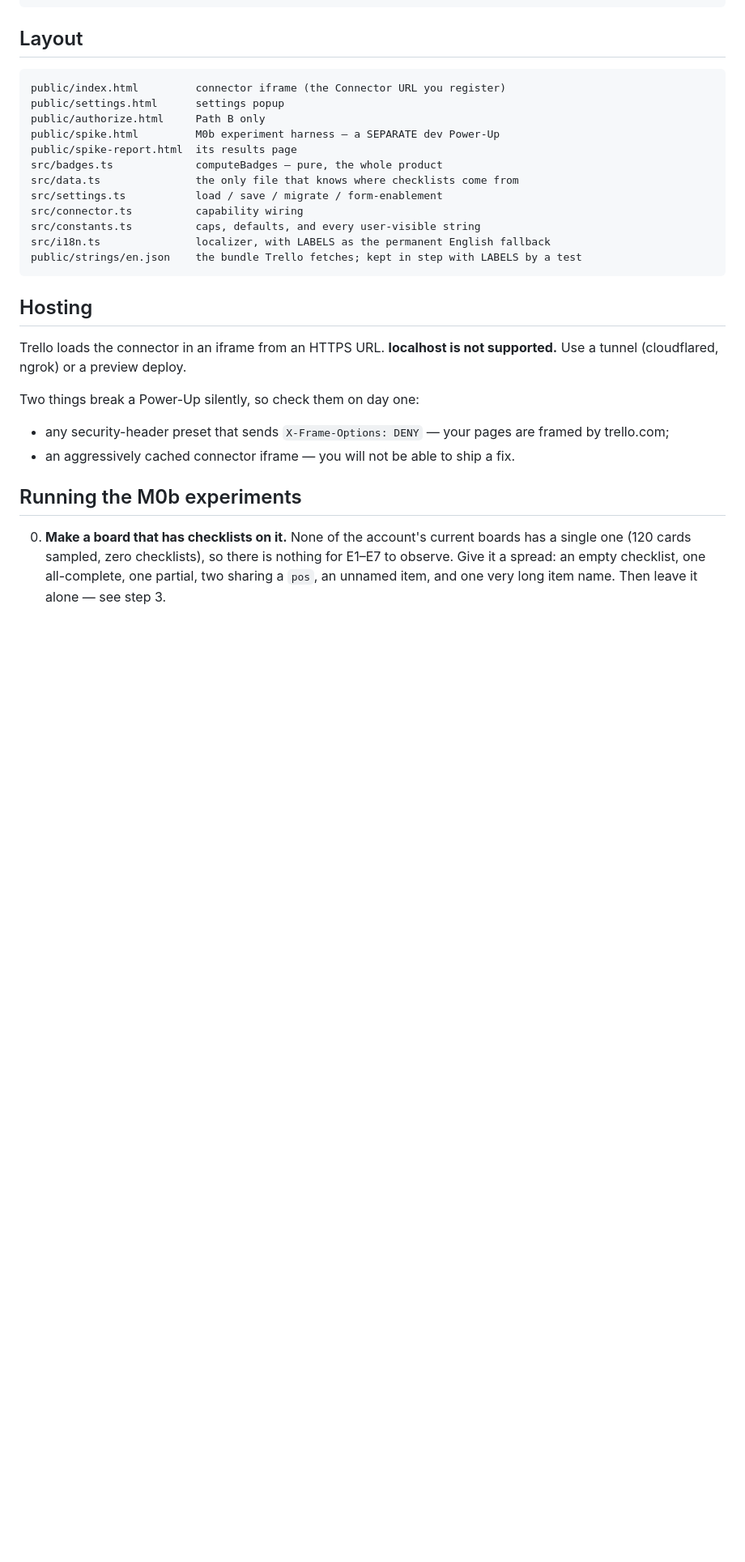
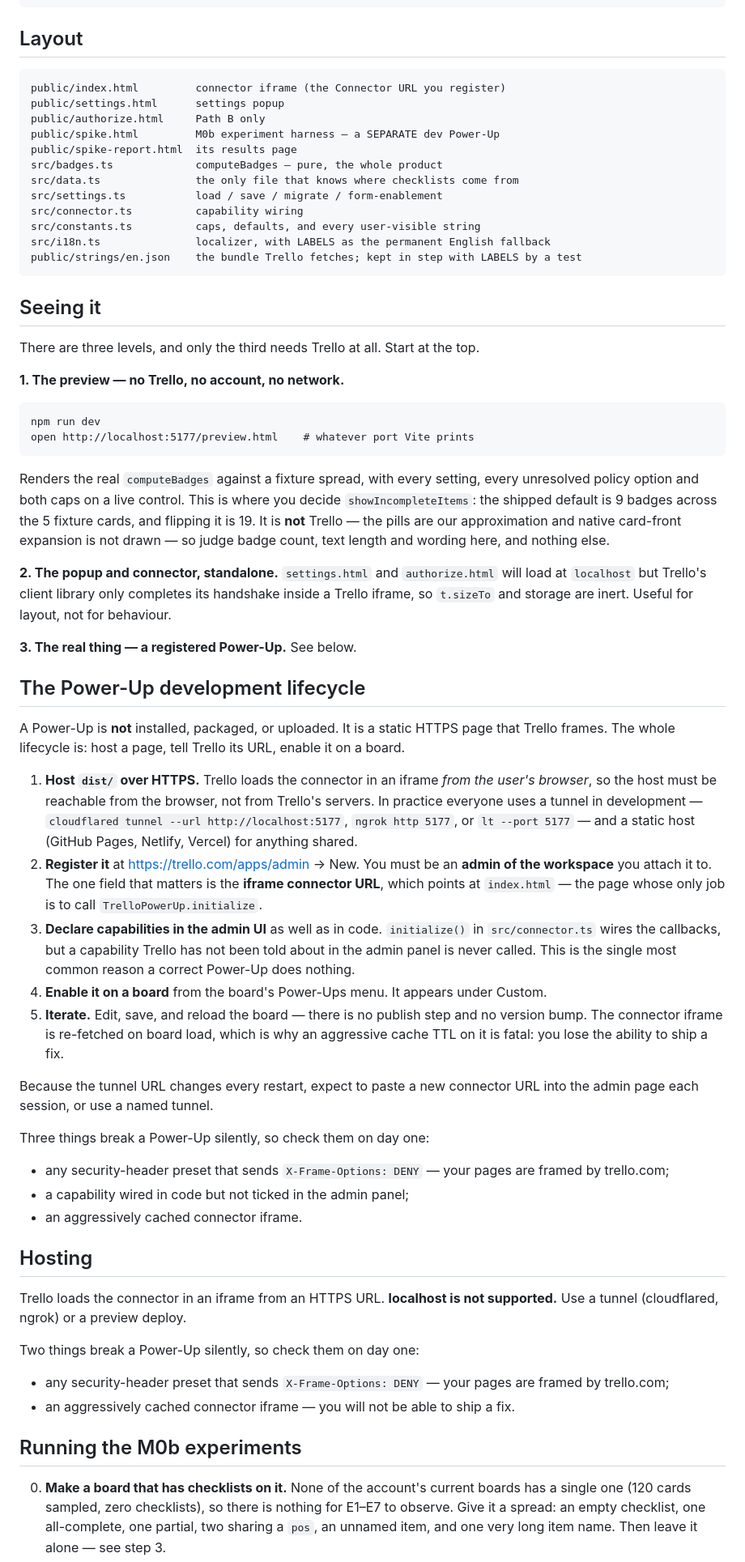
Before and after one commit to ceno/next-actions, a Markdown page: README.md, the part around the change. Shown at 81% size. Drawn GitHub-style; blank space fills up the shorter version.

Commit message:
docs: the Power-Up development lifecycle, and how to see this without Trello
Three levels, only the third needing Trello: the preview page, the popups
standalone, and a registered Power-Up. Plus the lifecycle itself, which is
not an install or a package — host a static HTTPS page, give Trello its
URL, enable it on a board, reload to iterate.

Records the two silent-failure modes worth knowing before day one: a
capability wired in code but never ticked in the admin panel, and a cached
connector iframe that costs you the ability to ship a fix.

Also records the defect the preview surfaced immediately: an unnamed check
item renders as a bare glyph pill whose text and tooltip disagree. Not
fixed — it changes computeBadges output and may be unreachable.

Co-Authored-By: Claude Opus 5 <noreply@anthropic.com>

````diff
--- a/README.md
+++ b/README.md
@@ -43,6 +43,58 @@ src/i18n.ts               localizer, with LABELS as the permanent English fallba
 public/strings/en.json    the bundle Trello fetches; kept in step with LABELS by a test
 ```
 
+## Seeing it
+
+There are three levels, and only the third needs Trello at all. Start at the top.
+
+**1. The preview — no Trello, no account, no network.**
+
+```
+npm run dev
+open http://localhost:5177/preview.html    # whatever port Vite prints
+```
+
+Renders the real `computeBadges` against a fixture spread, with every setting, every unresolved
+policy option and both caps on a live control. This is where you decide `showIncompleteItems`: the
+shipped default is 9 badges across the 5 fixture cards, and flipping it is 19. It is **not** Trello —
+the pills are our approximation and native card-front expansion is not drawn — so judge badge count,
+text length and wording here, and nothing else.
+
+**2. The popup and connector, standalone.** `settings.html` and `authorize.html` will load at
+`localhost` but Trello's client library only completes its handshake inside a Trello iframe, so
+`t.sizeTo` and storage are inert. Useful for layout, not for behaviour.
+
+**3. The real thing — a registered Power-Up.** See below.
+
+## The Power-Up development lifecycle
+
+A Power-Up is **not** installed, packaged, or uploaded. It is a static HTTPS page that Trello frames.
+The whole lifecycle is: host a page, tell Trello its URL, enable it on a board.
+
+1. **Host `dist/` over HTTPS.** Trello loads the connector in an iframe *from the user's browser*, so
+   the host must be reachable from the browser, not from Trello's servers. In practice everyone uses
+   a tunnel in development — `cloudflared tunnel --url http://localhost:5177`, `ngrok http 5177`, or
+   `lt --port 5177` — and a static host (GitHub Pages, Netlify, Vercel) for anything shared.
+2. **Register it** at <https://trello.com/apps/admin> → New. You must be an **admin of the workspace**
+   you attach it to. The one field that matters is the **iframe connector URL**, which points at
+   `index.html` — the page whose only job is to call `TrelloPowerUp.initialize`.
+3. **Declare capabilities in the admin UI** as well as in code. `initialize()` in `src/connector.ts`
+   wires the callbacks, but a capability Trello has not been told about in the admin panel is never
+   called. This is the single most common reason a correct Power-Up does nothing.
+4. **Enable it on a board** from the board's Power-Ups menu. It appears under Custom.
+5. **Iterate.** Edit, save, and reload the board — there is no publish step and no version bump. The
+   connector iframe is re-fetched on board load, which is why an aggressive cache TTL on it is fatal:
+   you lose the ability to ship a fix.
+
+Because the tunnel URL changes every restart, expect to paste a new connector URL into the admin page
+each session, or use a named tunnel.
+
+Three things break a Power-Up silently, so check them on day one:
+
+- any security-header preset that sends `X-Frame-Options: DENY` — your pages are framed by trello.com;
+- a capability wired in code but not ticked in the admin panel;
+- an aggressively cached connector iframe.
+
 ## Hosting
 
 Trello loads the connector in an iframe from an HTTPS URL. **localhost is not supported.** Use a
````
Also changed, not shown: docs/session-2026-09-15.md (+20 -2 lines).
